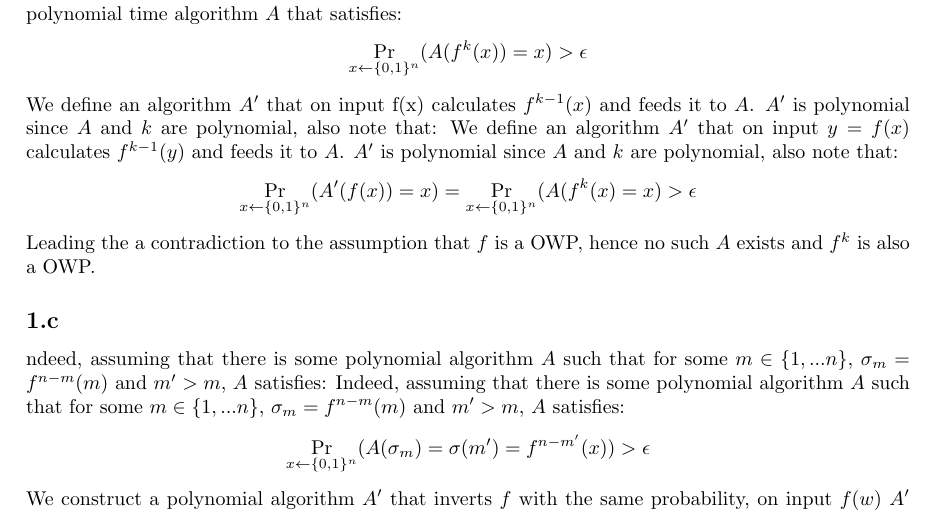
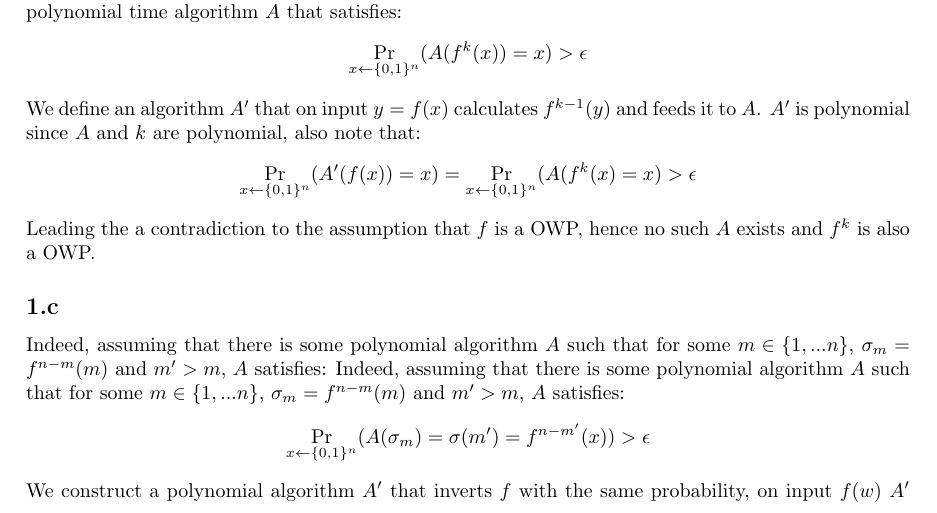
Before and after one commit to randomUserNameThatIsRandom/Crypto, a LaTeX problem sheet (hw5/HW5.tex): part of page 1 of 4, cut so that both start at the same text. Compiled offline with pdfLaTeX.

Commit message:
fixed issues in 1.b, 1.c again.

```diff
--- a/hw5/HW5.tex
+++ b/hw5/HW5.tex
@@ -32,12 +32,11 @@ Now assume that $f^{k-1}$ is a permutation, let $x\in\{0,1\}^n$ then $x$ has a s
 Since $\{0,1\}^n$ is finite and since we have showed that $f^k$ is on-to, we have that $f$ is also one to one, Hence $f$ is a permutation.
 Now assume that $f^k$ is not  one-way then there is a polynomial time algorithm $A$ that satisfies:
 \[\Pr_{x\leftarrow \{0,1\}^n}(A(f^k(x)) = x) > \epsilon\]
-We define an algorithm $A'$ that on input f(x) calculates $f^{k-1}(x)$ and feeds it to $A$. $A'$ is polynomial since $A$ and $k$ are polynomial, also note that:
 We define an algorithm $A'$ that on input $y=f(x)$ calculates $f^{k-1}(y)$ and feeds it to $A$. $A'$ is polynomial since $A$ and $k$ are polynomial, also note that:
 \[\Pr_{x\leftarrow \{0,1\}^n}(A'(f(x)) = x) = \Pr_{x\leftarrow \{0,1\}^n}(A(f^k(x) = x) > \epsilon\]
 Leading the a contradiction to the assumption that $f$ is a OWP, hence no such $A$ exists and $f^k$ is also a OWP.
 \subsection{}%1.c
-ndeed, assuming that there is some polynomial algorithm $A$ such that for some $m\in\{1,...n\}$, $\sigma_m = f^{n-m}(m)$ and $m'>m$, $A$ satisfies:
+Indeed, assuming that there is some polynomial algorithm $A$ such that for some $m\in\{1,...n\}$, $\sigma_m = f^{n-m}(m)$ and $m'>m$, $A$ satisfies:
 Indeed, assuming that there is some polynomial algorithm $A$ such that for some $m\in\{1,...n\}$, $\sigma_m = f^{n-m}(m)$ and $m'>m$, $A$ satisfies:
 \[\Pr_{x\leftarrow \{0,1\}^n}(A(\sigma_m) = \sigma(m') = f^{n-m'}(x)) > \epsilon\]
 We construct a polynomial algorithm $A'$ that inverts $f$ with the same probability, on input $f(w)$ $A'$ will do the following:
```
Also changed, not shown: hw5/HW5.pdf.
